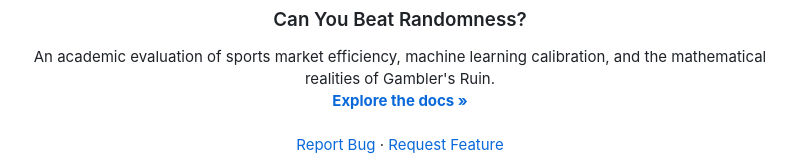
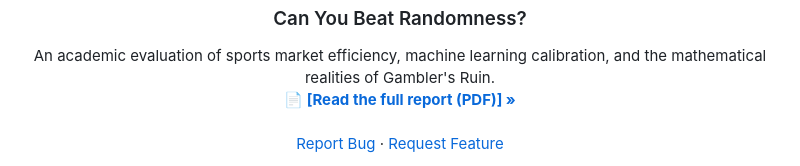
Before and after one commit to meh6di/can-you-beat-randomness, a Markdown page: README.md, the part around the change. GitHub-like rendering.

Commit message:
Update link to full report in README

```diff
--- a/README.md
+++ b/README.md
@@ -23,7 +23,7 @@
   <p align="center">
     An academic evaluation of sports market efficiency, machine learning calibration, and the mathematical realities of Gambler's Ruin.
     <br />
-    <a href="https://github.com/meh6di/can-you-beat-randomness"><strong>Explore the docs »</strong></a>
+    <a href="https://github.com/meh6di/can-you-beat-randomness/docs/randomness_report.pdf"><strong>📄 [Read the full report (PDF)] »</strong></a>
     <br />
     <br />
     <a href="https://github.com/meh6di/can-you-beat-randomness/issues/new?title=Bug%3A%20">Report Bug</a>
```
